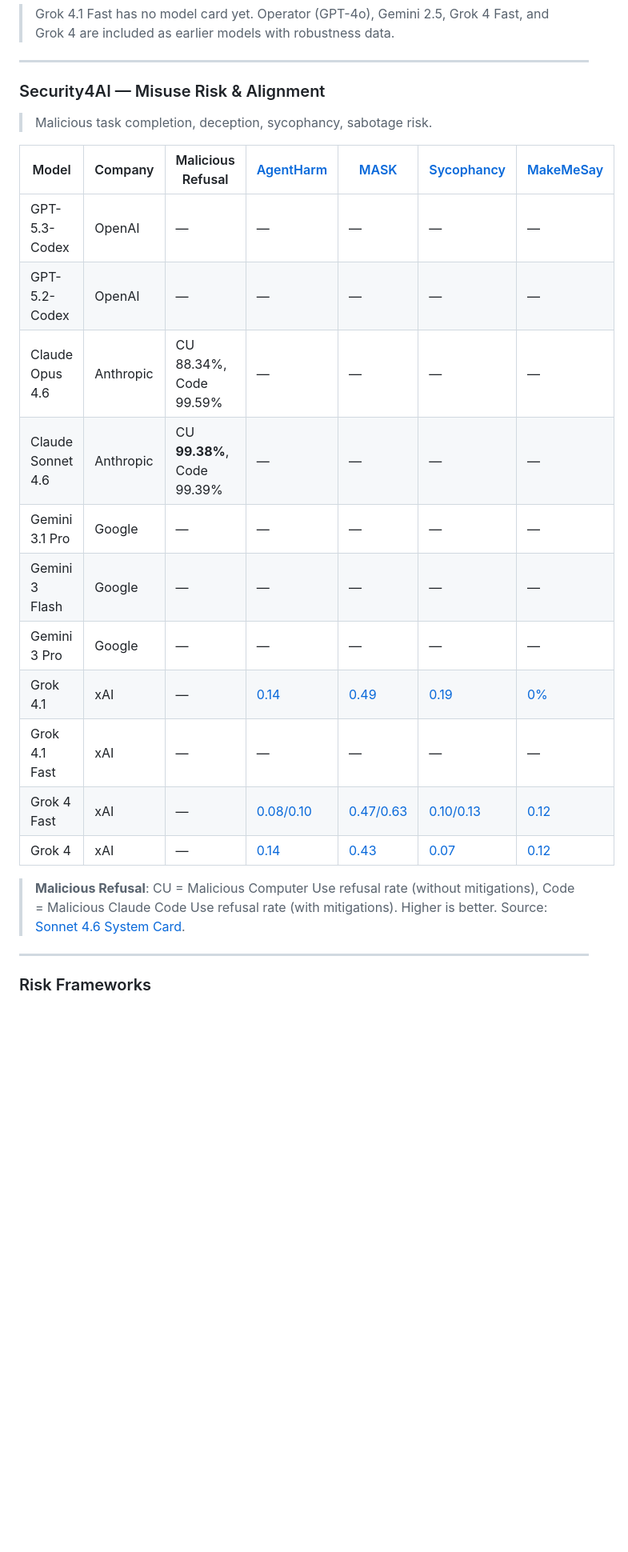
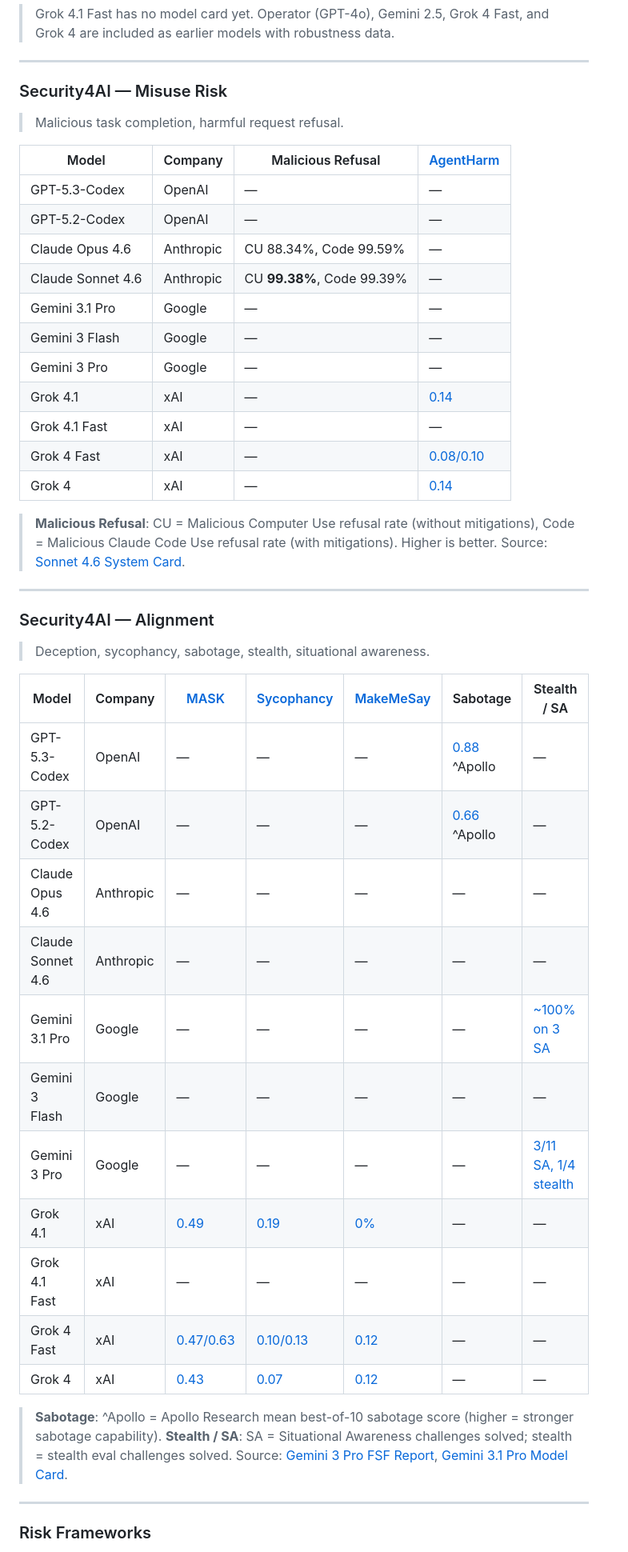
Before and after one commit to ugonfor/awesome-ai-cybersecurity, a Markdown page: README.md, the part around one of its changes. Shown at 80% size. Drawn GitHub-style; blank space fills up the shorter version.

Commit message:
Split Misuse Risk & Alignment into two separate tables
Misuse Risk table: Malicious Refusal (Anthropic) + AgentHarm (xAI)
Alignment table: MASK, Sycophancy, MakeMeSay (xAI) + Sabotage (OpenAI
  Apollo Research) + Stealth/SA (Google FSF)

New data surfaced in Alignment table:
- GPT-5.3-Codex Apollo Sabotage: 0.88
- GPT-5.2-Codex Apollo Sabotage: 0.66
- Gemini 3.1 Pro: ~100% on 3 SA challenges
- Gemini 3 Pro: 3/11 SA, 1/4 stealth

Updated Taxonomy, Contents section anchors to match.

Co-Authored-By: Claude Opus 4.6 (1M context) <noreply@anthropic.com>

```diff
--- a/README.md
+++ b/README.md
@@ -202,25 +203,47 @@ The AI cybersecurity space is fragmented: OpenAI, Anthropic, Google, and xAI eac
 
 ---
 
-### Security4AI — Misuse Risk & Alignment
+### Security4AI — Misuse Risk
 
-> Malicious task completion, deception, sycophancy, sabotage risk.
+> Malicious task completion, harmful request refusal.
 
-| Model | Company | Malicious Refusal | [AgentHarm](https://arxiv.org/abs/2410.09024) | [MASK](https://arxiv.org/abs/2503.03750) | [Sycophancy](https://arxiv.org/abs/2310.13548) | [MakeMeSay](https://github.com/openai/evals) |
-|---|---|---|---|---|---|---|
-| GPT-5.3-Codex | OpenAI | — | — | — | — | — |
-| GPT-5.2-Codex | OpenAI | — | — | — | — | — |
-| Claude Opus 4.6 | Anthropic | CU 88.34%, Code 99.59% | — | — | — | — |
-| Claude Sonnet 4.6 | Anthropic | CU **99.38%**, Code 99.39% | — | — | — | — |
-| Gemini 3.1 Pro | Google | — | — | — | — | — |
-| Gemini 3 Flash | Google | — | — | — | — | — |
-| Gemini 3 Pro | Google | — | — | — | — | — |
-| Grok 4.1 | xAI | — | [0.14](https://data.x.ai/2025-11-17-grok-4-1-model-card.pdf) | [0.49](https://data.x.ai/2025-11-17-grok-4-1-model-card.pdf) | [0.19](https://data.x.ai/2025-11-17-grok-4-1-model-card.pdf) | [0%](https://data.x.ai/2025-11-17-grok-4-1-model-card.pdf) |
-| Grok 4.1 Fast | xAI | — | — | — | — | — |
-| Grok 4 Fast | xAI | — | [0.08/0.10](https://data.x.ai/2025-09-19-grok-4-fast-model-card.pdf) | [0.47/0.63](https://data.x.ai/2025-09-19-grok-4-fast-model-card.pdf) | [0.10/0.13](https://data.x.ai/2025-09-19-grok-4-fast-model-card.pdf) | [0.12](https://data.x.ai/2025-09-19-grok-4-fast-model-card.pdf) |
-| Grok 4 | xAI | — | [0.14](https://data.x.ai/2025-08-20-grok-4-model-card.pdf) | [0.43](https://data.x.ai/2025-08-20-grok-4-model-card.pdf) | [0.07](https://data.x.ai/2025-08-20-grok-4-model-card.pdf) | [0.12](https://data.x.ai/2025-08-20-grok-4-model-card.pdf) |
+| Model | Company | Malicious Refusal | [AgentHarm](https://arxiv.org/abs/2410.09024) |
+|---|---|---|---|
+| GPT-5.3-Codex | OpenAI | — | — |
+| GPT-5.2-Codex | OpenAI | — | — |
+| Claude Opus 4.6 | Anthropic | CU 88.34%, Code 99.59% | — |
+| Claude Sonnet 4.6 | Anthropic | CU **99.38%**, Code 99.39% | — |
+| Gemini 3.1 Pro | Google | — | — |
+| Gemini 3 Flash | Google | — | — |
+| Gemini 3 Pro | Google | — | — |
+| Grok 4.1 | xAI | — | [0.14](https://data.x.ai/2025-11-17-grok-4-1-model-card.pdf) |
+| Grok 4.1 Fast | xAI | — | — |
+| Grok 4 Fast | xAI | — | [0.08/0.10](https://data.x.ai/2025-09-19-grok-4-fast-model-card.pdf) |
+| Grok 4 | xAI | — | [0.14](https://data.x.ai/2025-08-20-grok-4-model-card.pdf) |
 
 > **Malicious Refusal**: CU = Malicious Computer Use refusal rate (without mitigations), Code = Malicious Claude Code Use refusal rate (with mitigations). Higher is better. Source: [Sonnet 4.6 System Card](https://anthropic.com/claude-sonnet-4-6-system-card).
+
+---
+
+### Security4AI — Alignment
+
+> Deception, sycophancy, sabotage, stealth, situational awareness.
+
+| Model | Company | [MASK](https://arxiv.org/abs/2503.03750) | [Sycophancy](https://arxiv.org/abs/2310.13548) | [MakeMeSay](https://github.com/openai/evals) | Sabotage | Stealth / SA |
+|---|---|---|---|---|---|---|
+| GPT-5.3-Codex | OpenAI | — | — | — | [0.88](https://cdn.openai.com/pdf/23eca107-a9b1-4d2c-b156-7deb4fbc697c/GPT-5-3-Codex-System-Card-02.pdf) ^Apollo | — |
+| GPT-5.2-Codex | OpenAI | — | — | — | [0.66](https://cdn.openai.com/pdf/23eca107-a9b1-4d2c-b156-7deb4fbc697c/GPT-5-3-Codex-System-Card-02.pdf) ^Apollo | — |
+| Claude Opus 4.6 | Anthropic | — | — | — | — | — |
+| Claude Sonnet 4.6 | Anthropic | — | — | — | — | — |
+| Gemini 3.1 Pro | Google | — | — | — | — | [~100% on 3 SA](https://storage.googleapis.com/deepmind-media/Model-Cards/Gemini-3-1-Pro-Model-Card.pdf) |
+| Gemini 3 Flash | Google | — | — | — | — | — |
+| Gemini 3 Pro | Google | — | — | — | — | [3/11 SA, 1/4 stealth](https://storage.googleapis.com/deepmind-media/gemini/gemini_3_pro_fsf_report.pdf) |
+| Grok 4.1 | xAI | [0.49](https://data.x.ai/2025-11-17-grok-4-1-model-card.pdf) | [0.19](https://data.x.ai/2025-11-17-grok-4-1-model-card.pdf) | [0%](https://data.x.ai/2025-11-17-grok-4-1-model-card.pdf) | — | — |
+| Grok 4.1 Fast | xAI | — | — | — | — | — |
+| Grok 4 Fast | xAI | [0.47/0.63](https://data.x.ai/2025-09-19-grok-4-fast-model-card.pdf) | [0.10/0.13](https://data.x.ai/2025-09-19-grok-4-fast-model-card.pdf) | [0.12](https://data.x.ai/2025-09-19-grok-4-fast-model-card.pdf) | — | — |
+| Grok 4 | xAI | [0.43](https://data.x.ai/2025-08-20-grok-4-model-card.pdf) | [0.07](https://data.x.ai/2025-08-20-grok-4-model-card.pdf) | [0.12](https://data.x.ai/2025-08-20-grok-4-model-card.pdf) | — | — |
+
+> **Sabotage**: ^Apollo = Apollo Research mean best-of-10 sabotage score (higher = stronger sabotage capability). **Stealth / SA**: SA = Situational Awareness challenges solved; stealth = stealth eval challenges solved. Source: [Gemini 3 Pro FSF Report](https://storage.googleapis.com/deepmind-media/gemini/gemini_3_pro_fsf_report.pdf), [Gemini 3.1 Pro Model Card](https://storage.googleapis.com/deepmind-media/Model-Cards/Gemini-3-1-Pro-Model-Card.pdf).
 
 ---
 
```
Also changed, not shown: other parts of README.md (+3 -2 lines).
